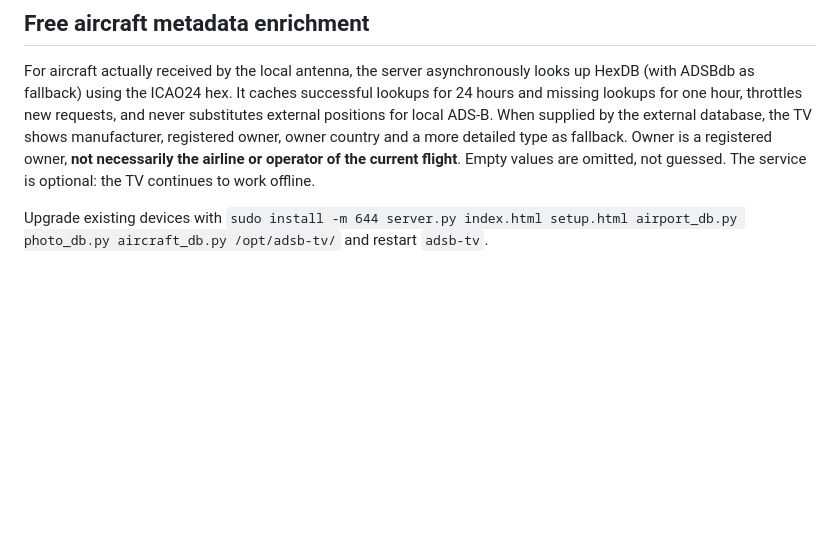
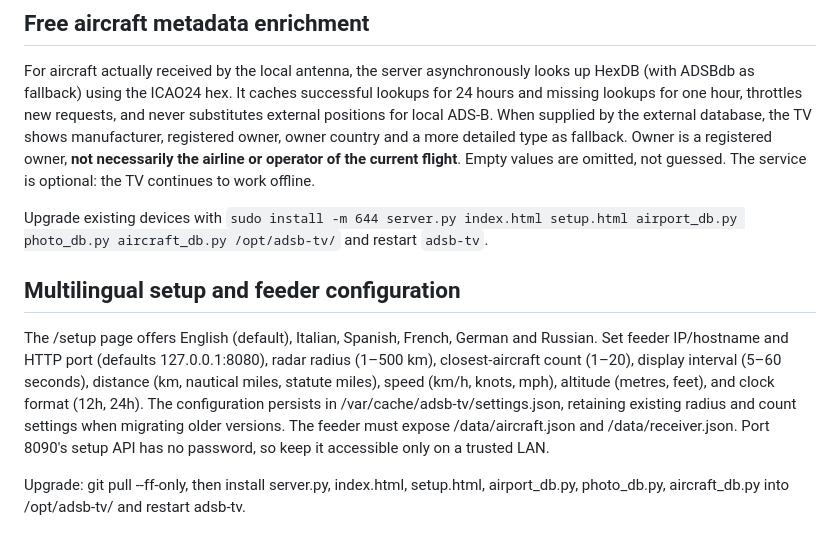
Before and after one commit to gas-dev/ADSB-TV-Widget, a Markdown page: README.md, the part around the change. Rendered like a GitHub page; blank space fills up the shorter version.

Commit message:
Document international setup and persisted feeder preferences

```diff
--- a/README.md
+++ b/README.md
@@ -65,3 +65,9 @@ To test: `curl -s http://127.0.0.1:8090/api/settings`. The setup page writes set
 For aircraft actually received by the local antenna, the server asynchronously looks up HexDB (with ADSBdb as fallback) using the ICAO24 hex. It caches successful lookups for 24 hours and missing lookups for one hour, throttles new requests, and never substitutes external positions for local ADS-B. When supplied by the external database, the TV shows manufacturer, registered owner, owner country and a more detailed type as fallback. Owner is a registered owner, **not necessarily the airline or operator of the current flight**. Empty values are omitted, not guessed. The service is optional: the TV continues to work offline.
 
 Upgrade existing devices with `sudo install -m 644 server.py index.html setup.html airport_db.py photo_db.py aircraft_db.py /opt/adsb-tv/` and restart `adsb-tv`.
+
+## Multilingual setup and feeder configuration
+
+The /setup page offers English (default), Italian, Spanish, French, German and Russian. Set feeder IP/hostname and HTTP port (defaults 127.0.0.1:8080), radar radius (1–500 km), closest-aircraft count (1–20), display interval (5–60 seconds), distance (km, nautical miles, statute miles), speed (km/h, knots, mph), altitude (metres, feet), and clock format (12h, 24h). The configuration persists in /var/cache/adsb-tv/settings.json, retaining existing radius and count settings when migrating older versions. The feeder must expose /data/aircraft.json and /data/receiver.json. Port 8090's setup API has no password, so keep it accessible only on a trusted LAN.
+
+Upgrade: git pull --ff-only, then install server.py, index.html, setup.html, airport_db.py, photo_db.py, aircraft_db.py into /opt/adsb-tv/ and restart adsb-tv.
```
